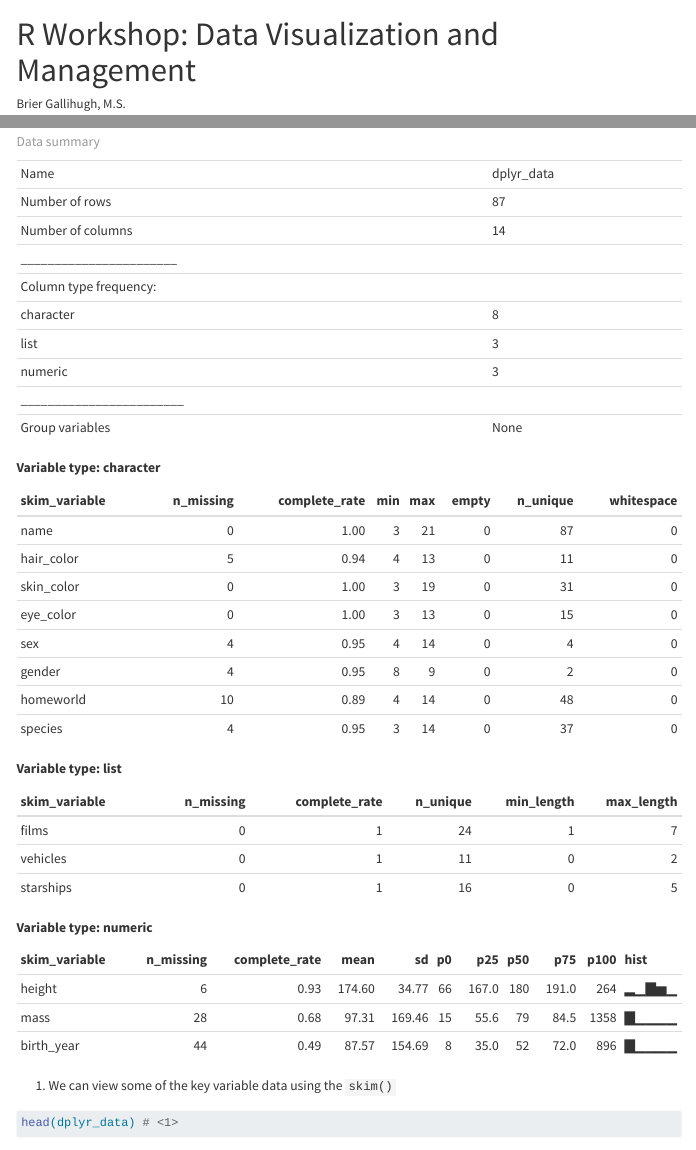
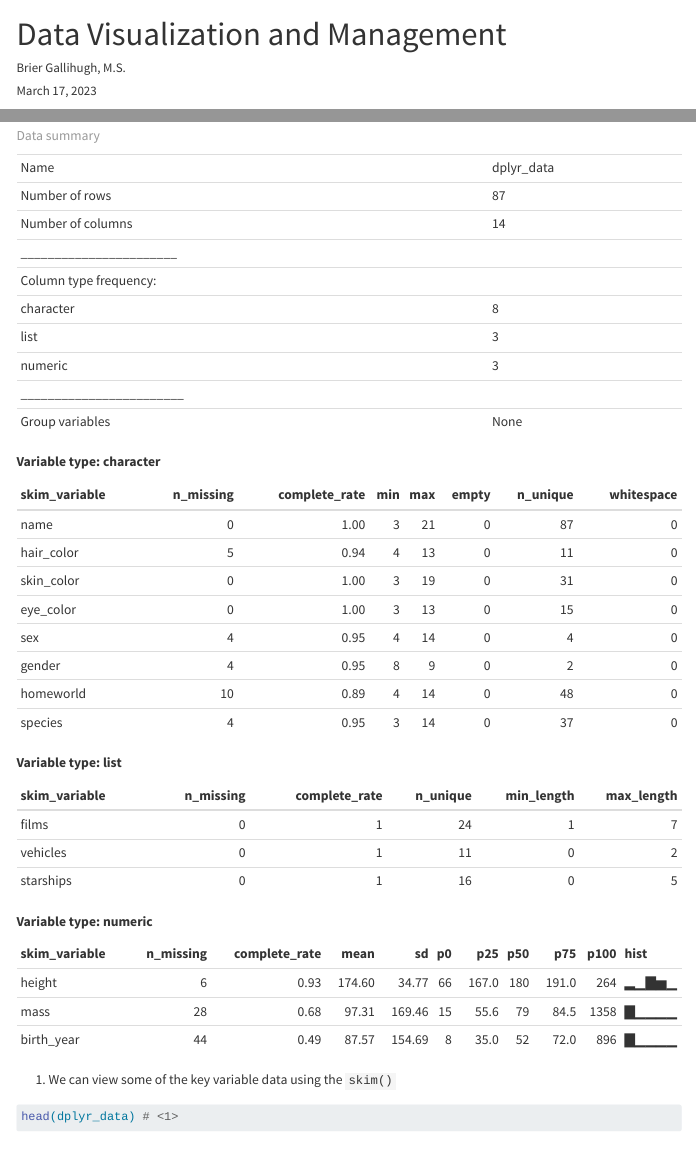
Before and after one commit to bsgallih12/R_Workshop_Website, a Quarto document (data_clean.qmd): the page in a window 1100 px wide, from its top, and a second part further down, joined at a grey line. Rendered offline with R 4.5, knitr and Pandoc in place of Quarto, with nearby package versions; code that draws random numbers runs with fixed seeds of ours; some code elsewhere in the file could not run offline; menus at the side of the page are left out; long lines of code are wrapped.

Commit message:
Modifications

```diff
--- a/_quarto.yml
+++ b/_quarto.yml
@@ -9,7 +9,7 @@ website:
       - text: "About"
         file: about.qmd
     right:
-      - text: R Basics
+      - text: R Workshop
         menu:
           - data_clean.qmd
 format:
--- a/data_clean.qmd
+++ b/data_clean.qmd
@@ -1,5 +1,5 @@
 ---
-title: "R Workshop: Data Visualization and Management"
+title: "Data Visualization and Management"
 author: "Brier Gallihugh, M.S."
 date: today
 format:
```
Also changed, not shown: histogram.png, 4 other files.
